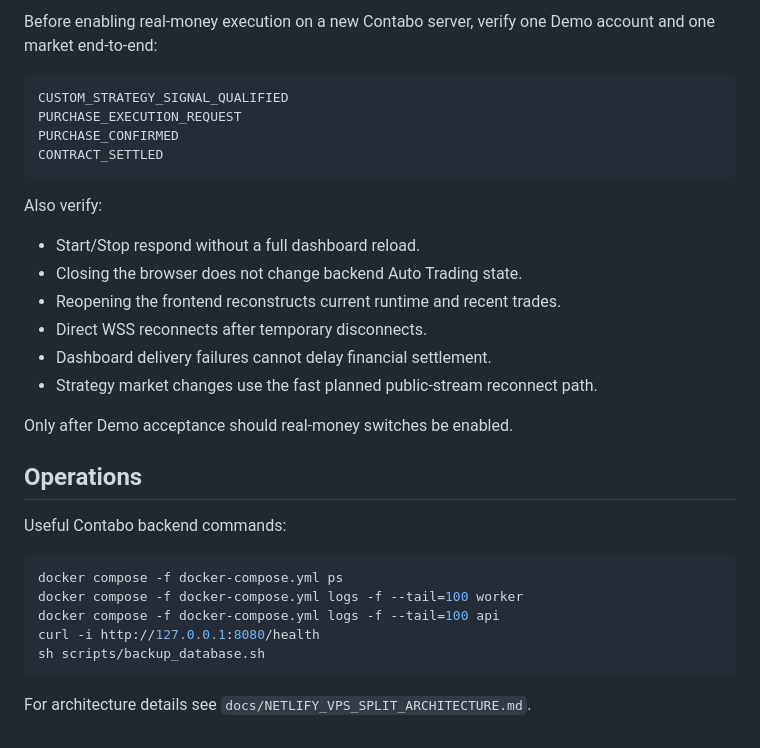
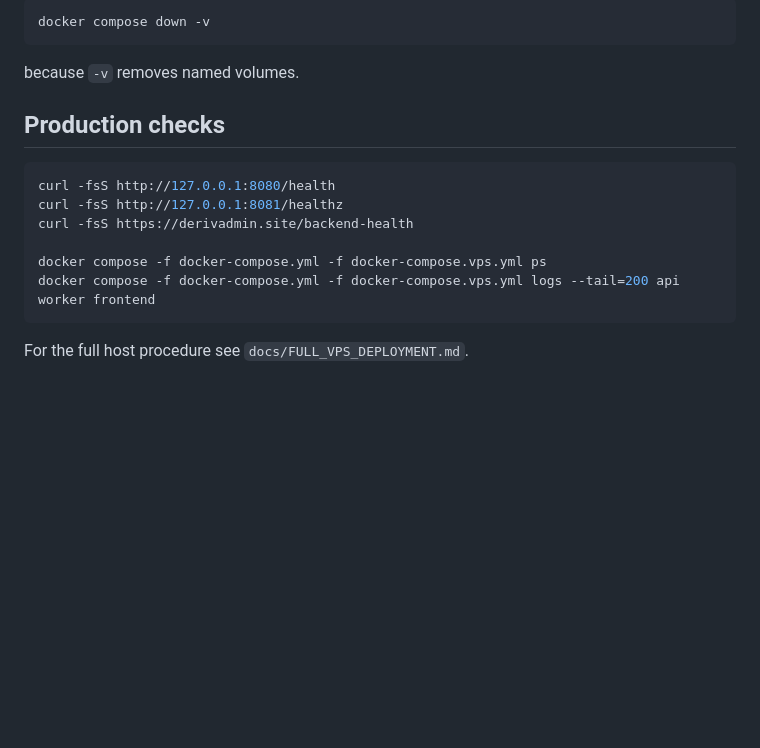
Before and after one commit to DukeNyamasege/legacy-model, a Markdown page: README.md, the part around one of its changes. Rendered like a GitHub page; blank space fills up the shorter version.

````diff
--- a/README.md
+++ b/README.md
@@ -174,34 +104,19 @@ GitHub's Release Gate additionally checks Python lint/type safety, dashboard Jav
 
-Before enabling real-money execution on a new Contabo server, verify one Demo account and one market end-to-end:
-
-```text
-CUSTOM_STRATEGY_SIGNAL_QUALIFIED
-PURCHASE_EXECUTION_REQUEST
-PURCHASE_CONFIRMED
-CONTRACT_SETTLED
+```bash
+docker compose down -v
 ```
 
-Also verify:
+because `-v` removes named volumes.
 
-- Start/Stop respond without a full dashboard reload.
-- Closing the browser does not change backend Auto Trading state.
-- Reopening the frontend reconstructs current runtime and recent trades.
-- Direct WSS reconnects after temporary disconnects.
-- Dashboard delivery failures cannot delay financial settlement.
-- Strategy market changes use the fast planned public-stream reconnect path.
-
-Only after Demo acceptance should real-money switches be enabled.
-
-## Operations
-
-Useful Contabo backend commands:
+## Production checks
 
 ```bash
-docker compose -f docker-compose.yml ps
-docker compose -f docker-compose.yml logs -f --tail=100 worker
-docker compose -f docker-compose.yml logs -f --tail=100 api
-curl -i http://127.0.0.1:8080/health
-sh scripts/backup_database.sh
+curl -fsS http://127.0.0.1:8080/health
+curl -fsS http://127.0.0.1:8081/healthz
+curl -fsS https://derivadmin.site/backend-health
+
+docker compose -f docker-compose.yml -f docker-compose.vps.yml ps
+docker compose -f docker-compose.yml -f docker-compose.vps.yml logs --tail=200 api worker frontend
 ```
 
-For architecture details see `docs/NETLIFY_VPS_SPLIT_ARCHITECTURE.md`.
+For the full host procedure see `docs/FULL_VPS_DEPLOYMENT.md`.
````
Also changed, not shown: other parts of README.md (+62 -132 lines).
